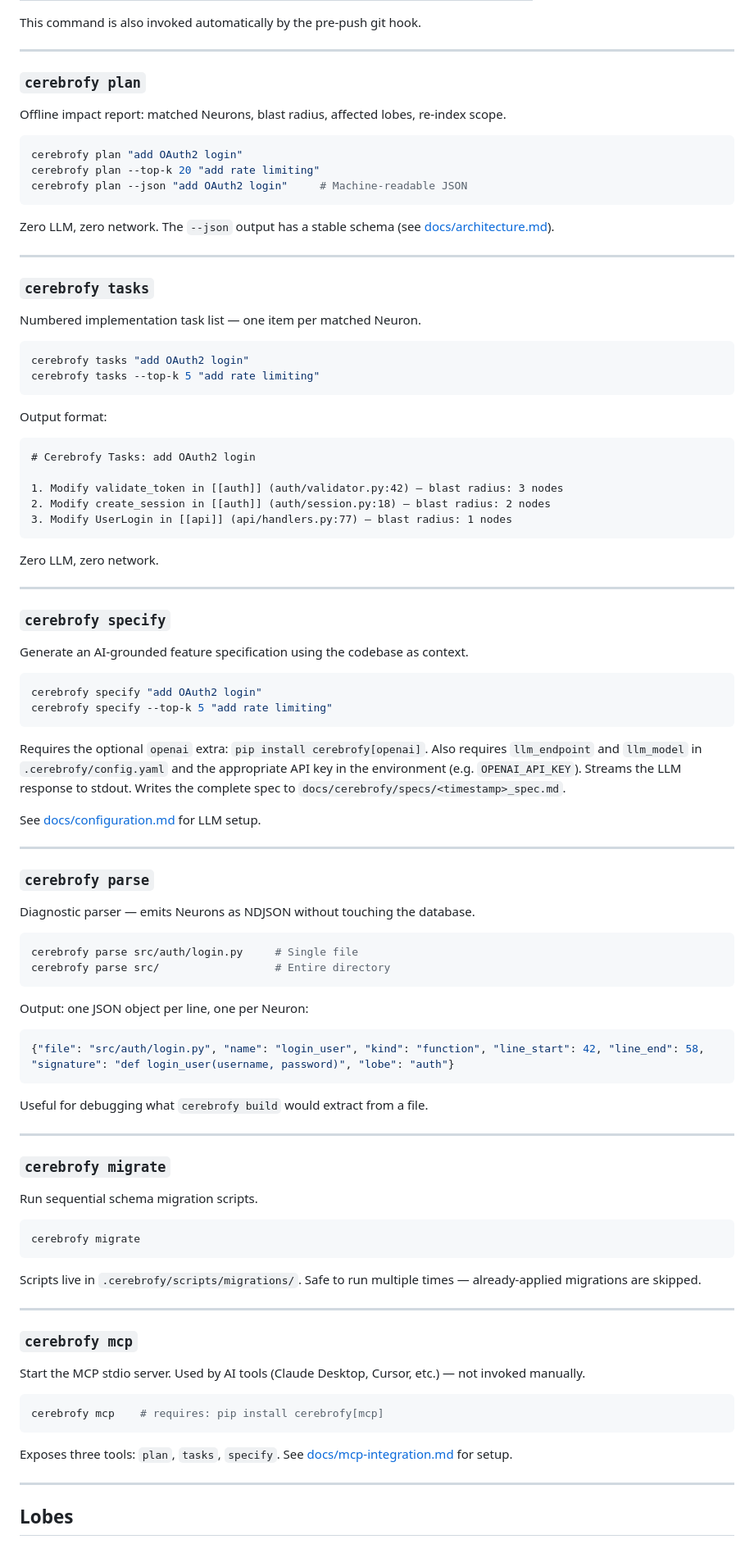
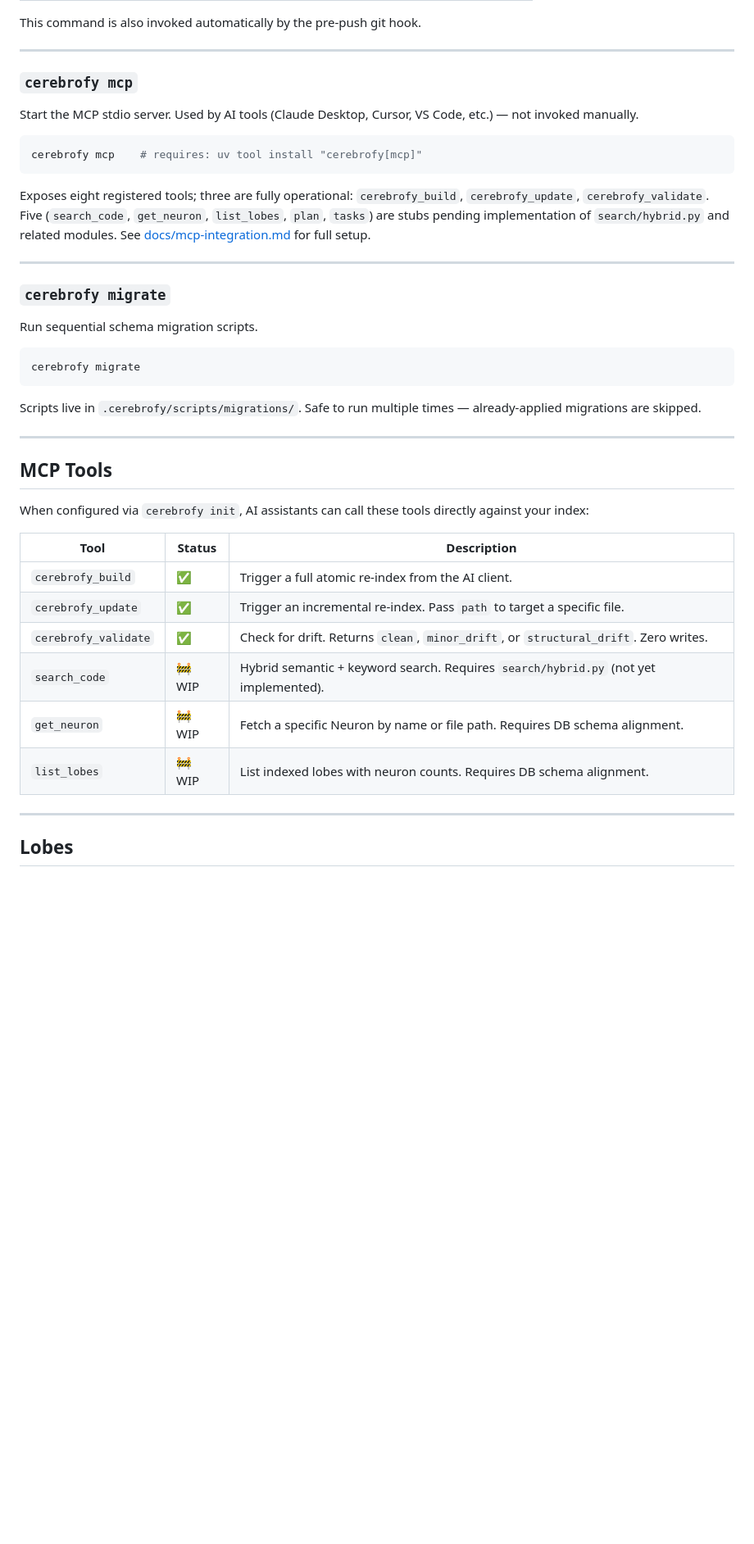
Before and after one commit to mm0rsy/Cerebrofy, a Markdown page: README.md, the part around one of its changes. Shown at 82% size. Rendered like a GitHub page; blank space fills up the shorter version.

````diff
--- a/README.md
+++ b/README.md
@@ -257,74 +233,15 @@ This command is also invoked automatically by the pre-push git hook.
 
 ---
 
-### `cerebrofy plan`
+### `cerebrofy mcp`
 
-Offline impact report: matched Neurons, blast radius, affected lobes, re-index scope.
+Start the MCP stdio server. Used by AI tools (Claude Desktop, Cursor, VS Code, etc.) — not invoked manually.
 
 ```bash
-cerebrofy plan "add OAuth2 login"
-cerebrofy plan --top-k 20 "add rate limiting"
-cerebrofy plan --json "add OAuth2 login"     # Machine-readable JSON
+cerebrofy mcp    # requires: uv tool install "cerebrofy[mcp]"
 ```
 
-Zero LLM, zero network. The `--json` output has a stable schema (see [docs/architecture.md](docs/architecture.md#plan-json-schema)).
-
----
-
-### `cerebrofy tasks`
-
-Numbered implementation task list — one item per matched Neuron.
-
-```bash
-cerebrofy tasks "add OAuth2 login"
-cerebrofy tasks --top-k 5 "add rate limiting"
-```
-
-Output format:
-
-```markdown
-# Cerebrofy Tasks: add OAuth2 login
-
-1. Modify validate_token in [[auth]] (auth/validator.py:42) — blast radius: 3 nodes
-2. Modify create_session in [[auth]] (auth/session.py:18) — blast radius: 2 nodes
-3. Modify UserLogin in [[api]] (api/handlers.py:77) — blast radius: 1 nodes
-```
-
-Zero LLM, zero network.
-
----
-
-### `cerebrofy specify`
-
-Generate an AI-grounded feature specification using the codebase as context.
-
-```bash
-cerebrofy specify "add OAuth2 login"
-cerebrofy specify --top-k 5 "add rate limiting"
-```
-
-Requires the optional `openai` extra: `pip install cerebrofy[openai]`. Also requires `llm_endpoint` and `llm_model` in `.cerebrofy/config.yaml` and the appropriate API key in the environment (e.g. `OPENAI_API_KEY`). Streams the LLM response to stdout. Writes the complete spec to `docs/cerebrofy/specs/<timestamp>_spec.md`.
-
-See [docs/configuration.md](docs/configuration.md#llm-settings) for LLM setup.
-
----
-
-### `cerebrofy parse`
-
-Diagnostic parser — emits Neurons as NDJSON without touching the database.
-
-```bash
-cerebrofy parse src/auth/login.py     # Single file
-cerebrofy parse src/                  # Entire directory
-```
-
-Output: one JSON object per line, one per Neuron:
-
-```json
-{"file": "src/auth/login.py", "name": "login_user", "kind": "function", "line_start": 42, "line_end": 58, "signature": "def login_user(username, password)", "lobe": "auth"}
-```
-
-Useful for debugging what `cerebrofy build` would extract from a file.
+Exposes eight registered tools; three are fully operational: `cerebrofy_build`, `cerebrofy_update`, `cerebrofy_validate`. Five (`search_code`, `get_neuron`, `list_lobes`, `plan`, `tasks`) are stubs pending implementation of `search/hybrid.py` and related modules. See [docs/mcp-integration.md](docs/mcp-integration.md) for full setup.
 
 ---
 
@@ -340,15 +257,18 @@ Scripts live in `.cerebrofy/scripts/migrations/`. Safe to run multiple times —
 
 ---
 
-### `cerebrofy mcp`
+## MCP Tools
 
-Start the MCP stdio server. Used by AI tools (Claude Desktop, Cursor, etc.) — not invoked manually.
+When configured via `cerebrofy init`, AI assistants can call these tools directly against your index:
 
-```bash
-cerebrofy mcp    # requires: pip install cerebrofy[mcp]
-```
-
-Exposes three tools: `plan`, `tasks`, `specify`. See [docs/mcp-integration.md](docs/mcp-integration.md) for setup.
+| Tool | Status | Description |
+|------|--------|-------------|
+| `cerebrofy_build` | ✅ | Trigger a full atomic re-index from the AI client. |
+| `cerebrofy_update` | ✅ | Trigger an incremental re-index. Pass `path` to target a specific file. |
+| `cerebrofy_validate` | ✅ | Check for drift. Returns `clean`, `minor_drift`, or `structural_drift`. Zero writes. |
+| `search_code` | 🚧 WIP | Hybrid semantic + keyword search. Requires `search/hybrid.py` (not yet implemented). |
+| `get_neuron` | 🚧 WIP | Fetch a specific Neuron by name or file path. Requires DB schema alignment. |
+| `list_lobes` | 🚧 WIP | List indexed lobes with neuron counts. Requires DB schema alignment. |
 
 ---
 
````
Also changed, not shown: other parts of README.md (+80 -182 lines).
